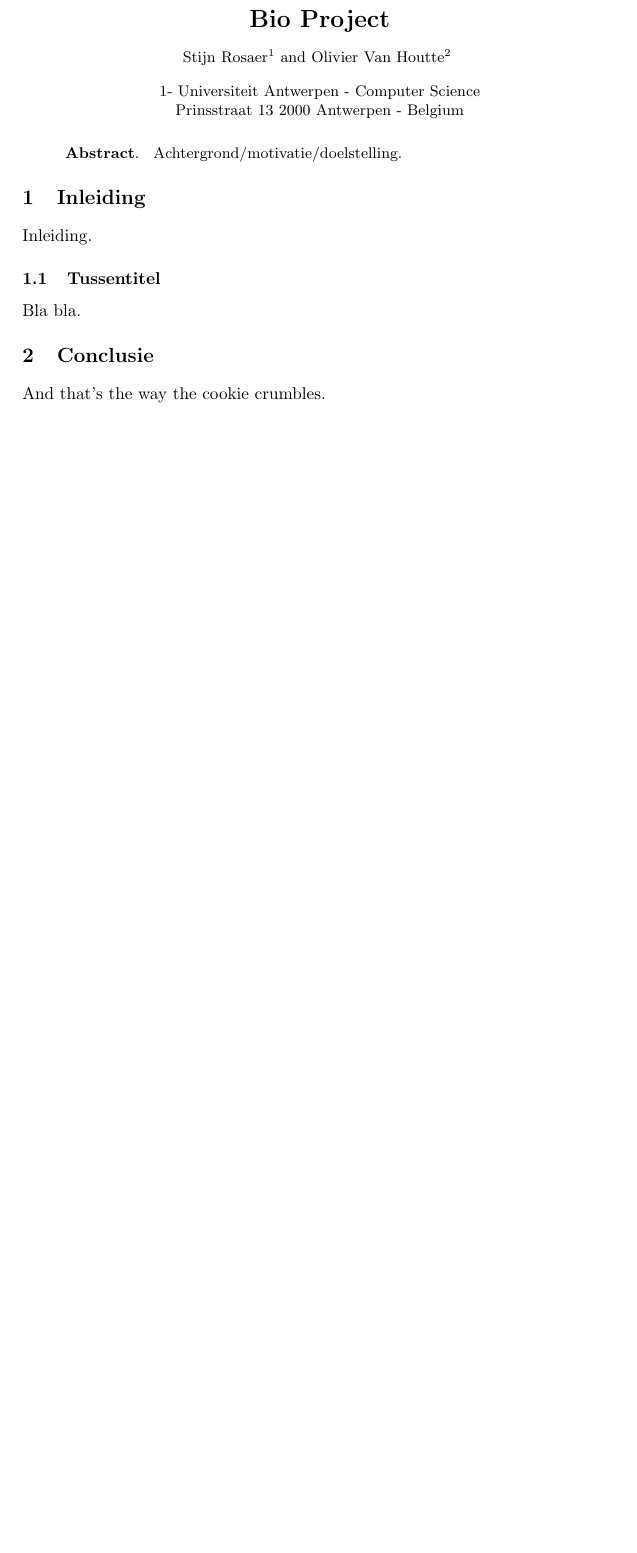
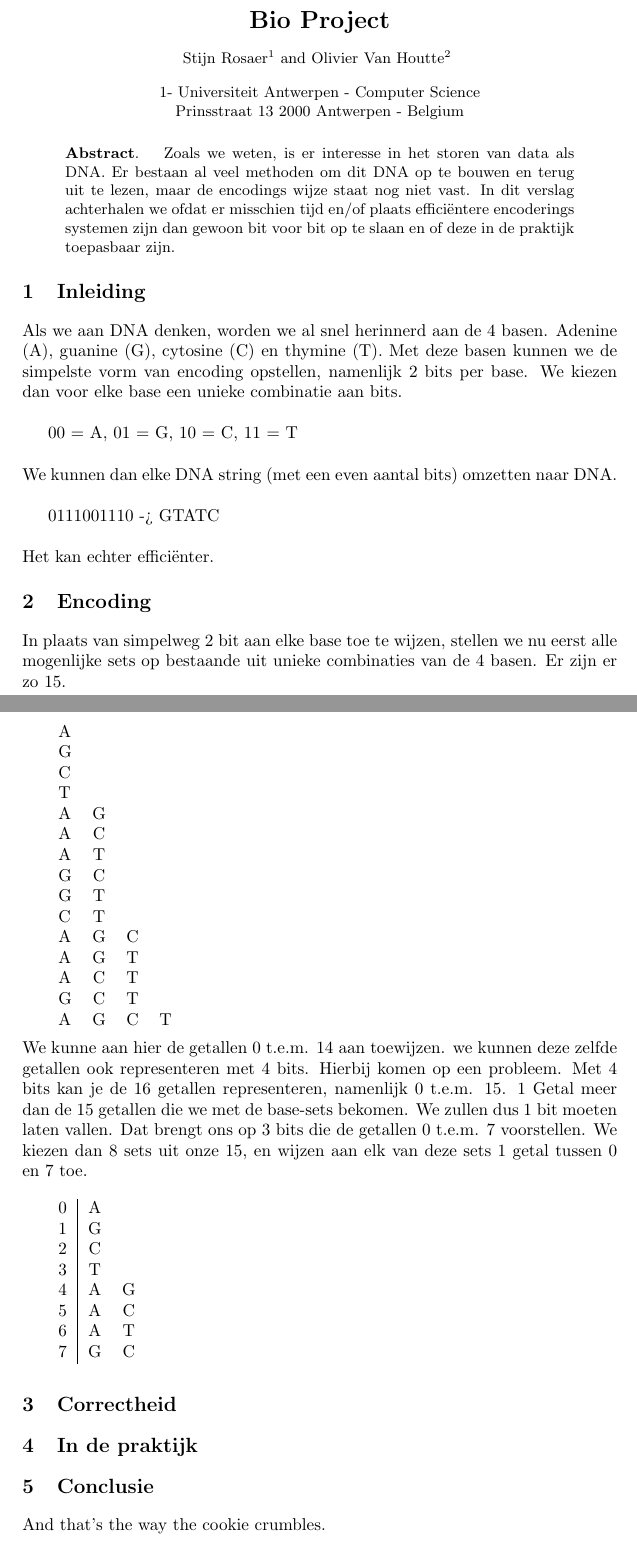
Before and after one commit to OlivierVanHoutte/BioProject, a LaTeX document (Verslag/BioProject.tex): part of the page before the commit and two parts of pages 1 and 2 of 2 after it, the two joined at a grey line, cut so that both start at the same text, the shorter picture padded with empty space. Compiled offline with LaTeX, dvips and Ghostscript; the source files are stored in an older character set and shown here as Unicode.

Commit message:
Updated: Verslag Inleiding

```diff
--- a/Verslag/BioProject.tex
+++ b/Verslag/BioProject.tex
@@ -19,14 +19,71 @@ Prinsstraat 13 2000 Antwerpen - Belgium
 \maketitle
 
 \begin{abstract}
-Achtergrond/motivatie/doelstelling.
+Zoals we weten, is er interesse in het storen van data als DNA. Er bestaan al veel methoden om dit DNA op te bouwen en terug uit te lezen, maar de encodings wijze staat nog niet vast. In dit verslag achterhalen we ofdat er misschien tijd en/of plaats efficiëntere encoderings systemen zijn dan gewoon bit voor bit op te slaan en of deze in de praktijk toepasbaar zijn.
 \end{abstract}
 
 \section{Inleiding}
-Inleiding.
+Als we aan DNA denken, worden we al snel herinnerd aan de 4 basen. Adenine (A), guanine (G), cytosine (C) en thymine (T). Met deze basen kunnen we de simpelste vorm van encoding opstellen, namenlijk 2 bits per base. We kiezen dan voor elke base een unieke combinatie aan bits.
+\newline
 
-\subsection{Tussentitel}
-Bla bla.
+00 = A, 01 = G, 10 = C, 11 = T
+\newline
+
+\noindent
+We kunnen dan elke DNA string (met een even aantal bits) omzetten naar DNA.
+\newline
+
+0111001110 -> GTATC
+\newline
+
+\noindent
+Het kan echter efficiënter.
+
+
+\section{Encoding}
+
+In plaats van simpelweg 2 bit aan elke base toe te wijzen, stellen we nu eerst alle mogenlijke sets op bestaande uit unieke combinaties van de 4 basen. Er zijn er zo 15.
+
+\begin{tabular}{ l c c c}
+A&&&\\
+G&&&\\
+C&&&\\
+T&&&\\
+A & G&&\\
+A & C&&\\
+A & T&&\\
+G & C&&\\
+G & T&&\\
+C & T&&\\
+A & G & C&\\
+A & G & T&\\
+A & C & T&\\
+G & C & T&\\
+A & G & C & T\\
+\end{tabular}
+\newline
+
+\noindent
+We kunne  aan hier de getallen 0 t.e.m. 14 aan toewijzen. we kunnen deze zelfde getallen ook representeren met 4 bits.
+Hierbij komen op een probleem. Met 4 bits kan je de 16 getallen representeren, namenlijk 0 t.e.m. 15. 1 Getal meer dan de 15 getallen die we met de base-sets bekomen. We zullen dus 1 bit moeten laten vallen. Dat brengt ons op 3 bits die de getallen 0 t.e.m. 7 voorstellen.
+We kiezen dan 8 sets uit onze 15, en wijzen aan elk van deze sets 1 getal tussen 0 en 7 toe.
+\newline
+
+\begin{tabular}{ l | c c c c}
+	0&A&&&\\
+	1&G&&&\\
+	2&C&&&\\
+	3&T&&&\\
+	4&A & G&&\\
+	5&A & C&&\\
+	6&A & T&&\\
+	7&G & C&&\\
+\end{tabular}
+\newline
+
+\section{Correctheid}
+
+\section{In de praktijk}
 
 \section{Conclusie}
 
```
Also changed, not shown: Verslag/BioProject.pdf (added), Verslag/BioProject.tex (1 more changed lines), 1 other file.
